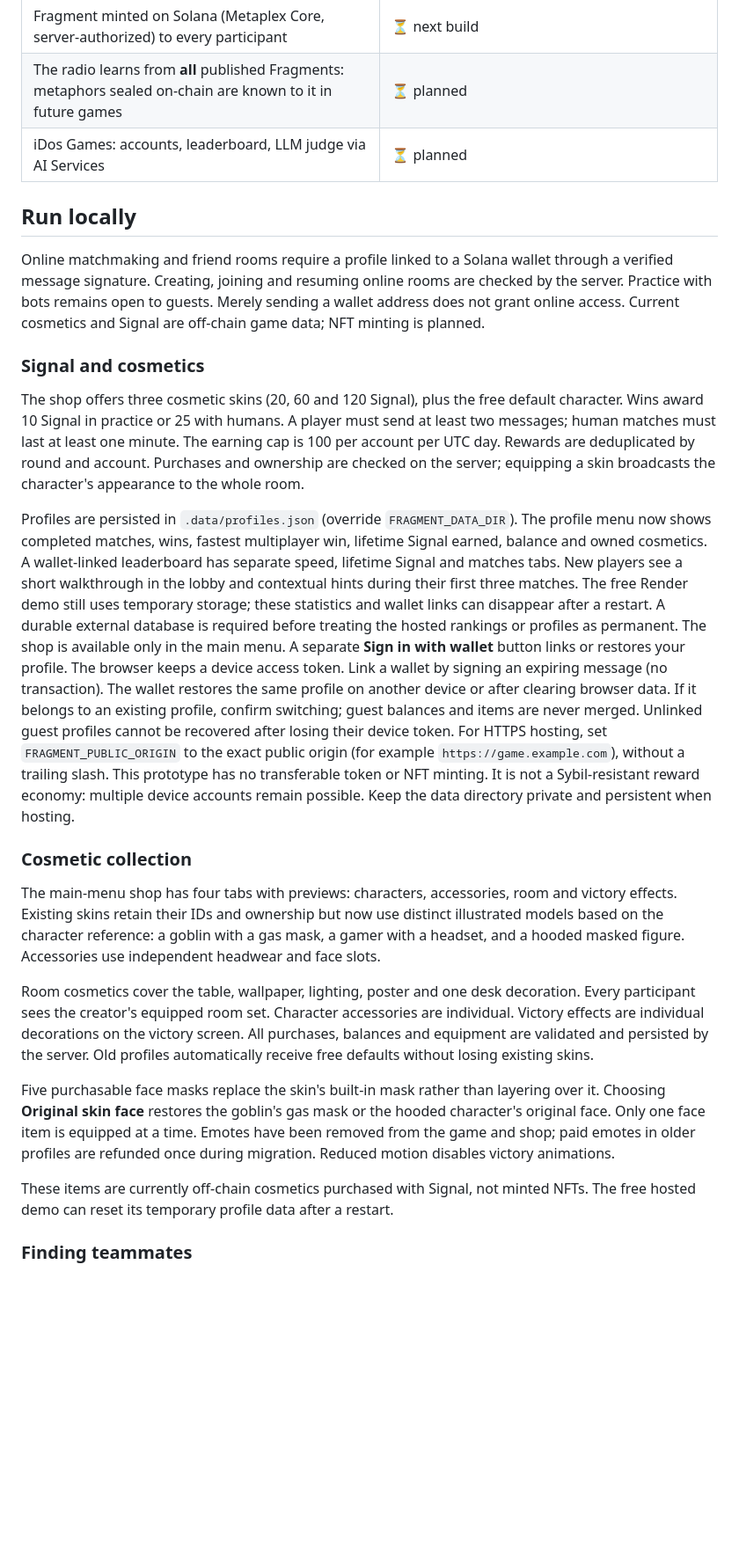
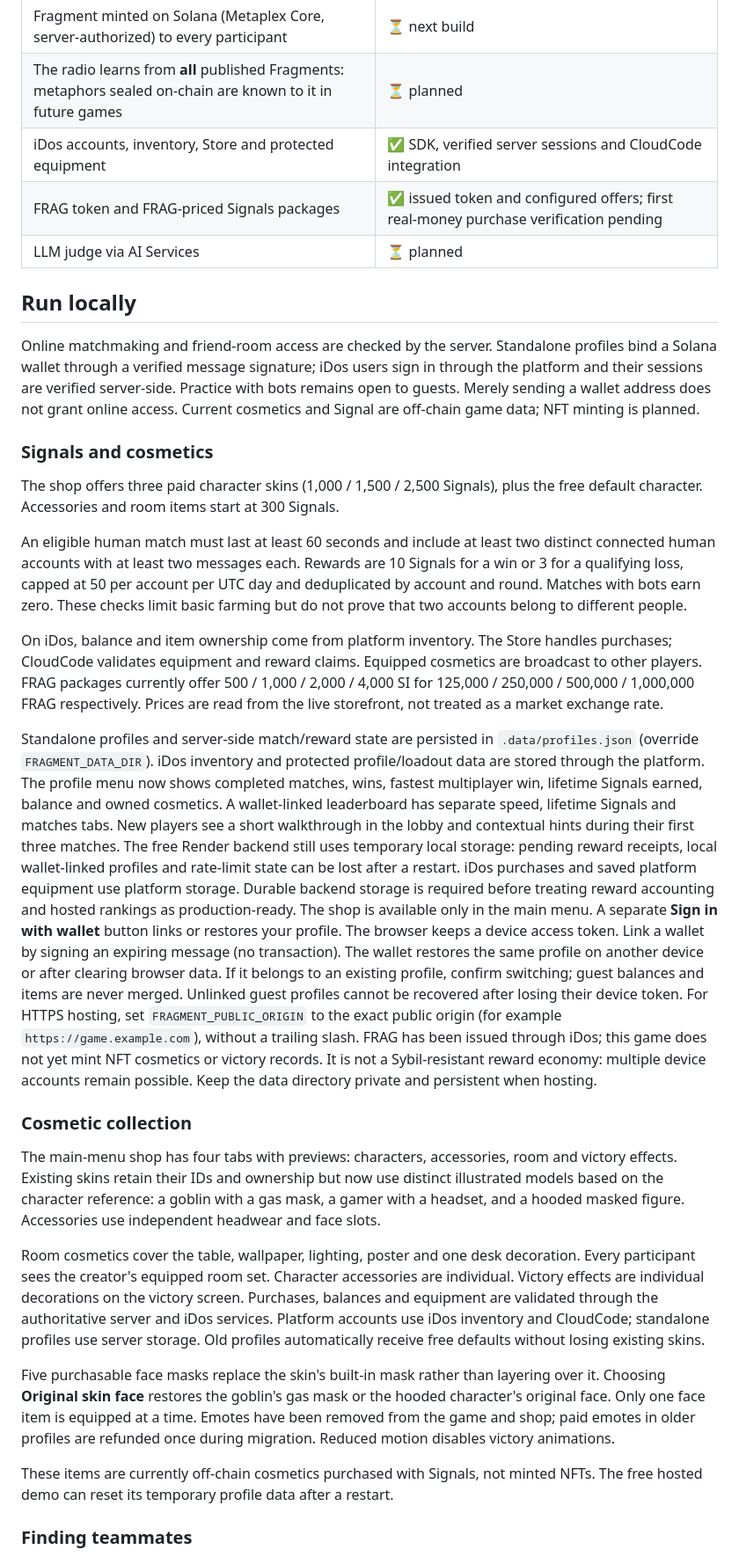
Before and after one commit to stemdionis-crypto/Fragment, a Markdown page: README.md, the part around one of its changes. Shown at 88% size. GitHub-like rendering; blank space fills up the shorter version.

Commit message:
Update README for published iDos release and Signals/FRAG economy

```diff
--- a/README.md
+++ b/README.md
@@ -51,33 +70,29 @@ Gameplay is fully off-chain (WebSocket, authoritative server). Current and plann
 | Fragment record: players, invented lexicon, cracked words, time, overheard, retunes, wrong codes | ✅ beta: generated by the server on a verified win |
 | Fragment minted on Solana (Metaplex Core, server-authorized) to every participant | ⏳ next build |
 | The radio learns from **all** published Fragments: metaphors sealed on-chain are known to it in future games | ⏳ planned |
-| iDos Games: accounts, leaderboard, LLM judge via AI Services | ⏳ planned |
+| iDos accounts, inventory, Store and protected equipment | ✅ SDK, verified server sessions and CloudCode integration |
+| FRAG token and FRAG-priced Signals packages | ✅ issued token and configured offers; first real-money purchase verification pending |
+| LLM judge via AI Services | ⏳ planned |
 
 ## Run locally
 
-Online matchmaking and friend rooms require a profile linked to a Solana
-wallet through a verified message signature. Creating, joining and resuming
-online rooms are checked by the server. Practice with bots remains open to
-guests. Merely sending a wallet address does not grant online access.
+Online matchmaking and friend-room access are checked by the server. Standalone profiles bind a Solana wallet through a verified message signature; iDos users sign in through the platform and their sessions are verified server-side. Practice with bots remains open to guests. Merely sending a wallet address does not grant online access.
 Current cosmetics and Signal are off-chain game data; NFT minting is planned.
 
-### Signal and cosmetics
+### Signals and cosmetics
 
-The shop offers three cosmetic skins (20, 60 and 120 Signal), plus the free
-default character. Wins award 10 Signal in practice or 25 with humans. A player
-must send at least two messages; human matches must last at least one minute.
-The earning cap is 100 per account per UTC day. Rewards are deduplicated by
-round and account. Purchases and ownership are checked on the server; equipping
-a skin broadcasts the character's appearance to the whole room.
+The shop offers three paid character skins (1,000 / 1,500 / 2,500 Signals), plus the free default character. Accessories and room items start at 300 Signals.
 
-Profiles are persisted in `.data/profiles.json` (override `FRAGMENT_DATA_DIR`).
+An eligible human match must last at least 60 seconds and include at least two distinct connected human accounts with at least two messages each. Rewards are 10 Signals for a win or 3 for a qualifying loss, capped at 50 per account per UTC day and deduplicated by account and round. Matches with bots earn zero. These checks limit basic farming but do not prove that two accounts belong to different people.
+
+On iDos, balance and item ownership come from platform inventory. The Store handles purchases; CloudCode validates equipment and reward claims. Equipped cosmetics are broadcast to other players. FRAG packages currently offer 500 / 1,000 / 2,000 / 4,000 SI for 125,000 / 250,000 / 500,000 / 1,000,000 FRAG respectively. Prices are read from the live storefront, not treated as a market exchange rate.
+
+Standalone profiles and server-side match/reward state are persisted in `.data/profiles.json` (override `FRAGMENT_DATA_DIR`). iDos inventory and protected profile/loadout data are stored through the platform.
 The profile menu now shows completed matches, wins, fastest multiplayer win,
-lifetime Signal earned, balance and owned cosmetics. A wallet-linked leaderboard
-has separate speed, lifetime Signal and matches tabs. New players see a short
+lifetime Signals earned, balance and owned cosmetics. A wallet-linked leaderboard
+has separate speed, lifetime Signals and matches tabs. New players see a short
 walkthrough in the lobby and contextual hints during their first three matches.
-The free Render demo still uses temporary storage; these statistics and wallet
-links can disappear after a restart. A durable external database is required
-before treating the hosted rankings or profiles as permanent.
+The free Render backend still uses temporary local storage: pending reward receipts, local wallet-linked profiles and rate-limit state can be lost after a restart. iDos purchases and saved platform equipment use platform storage. Durable backend storage is required before treating reward accounting and hosted rankings as production-ready.
 The shop is available only in the main menu. A separate **Sign in with wallet**
 button links or restores your profile.
 The browser keeps a device access token. Link a wallet by signing
@@ -87,7 +102,7 @@ profile, confirm switching; guest balances and items are never merged.
 Unlinked guest profiles cannot be recovered after losing their device token.
 For HTTPS hosting, set `FRAGMENT_PUBLIC_ORIGIN` to the exact public origin
 (for example `https://game.example.com`), without a trailing slash.
-This prototype has no transferable token or NFT minting.
+FRAG has been issued through iDos; this game does not yet mint NFT cosmetics or victory records.
 It is not a Sybil-resistant reward economy: multiple device accounts remain
 possible. Keep the data directory private and persistent when hosting.
 
@@ -101,7 +116,7 @@ with a gas mask, a gamer with a headset, and a hooded masked figure. Accessories
 Room cosmetics cover the table, wallpaper, lighting, poster and one desk decoration.
 Every participant sees the creator's equipped room set. Character accessories are
 individual. Victory effects are individual decorations on the victory screen.
-All purchases, balances and equipment are validated and persisted by the server.
+Purchases, balances and equipment are validated through the authoritative server and iDos services. Platform accounts use iDos inventory and CloudCode; standalone profiles use server storage.
 Old profiles automatically receive free defaults without losing existing skins.
 
 Five purchasable face masks replace the skin's built-in mask rather than layering
@@ -110,7 +125,7 @@ hooded character's original face. Only one face item is equipped at a time.
 Emotes have been removed from the game and shop; paid emotes in older profiles
 are refunded once during migration. Reduced motion disables victory animations.
 
-These items are currently off-chain cosmetics purchased with Signal, not minted
+These items are currently off-chain cosmetics purchased with Signals, not minted
 NFTs. The free hosted demo can reset its temporary profile data after a restart.
 
 ### Finding teammates
```
Also changed, not shown: other parts of README.md (+47 -6 lines).
